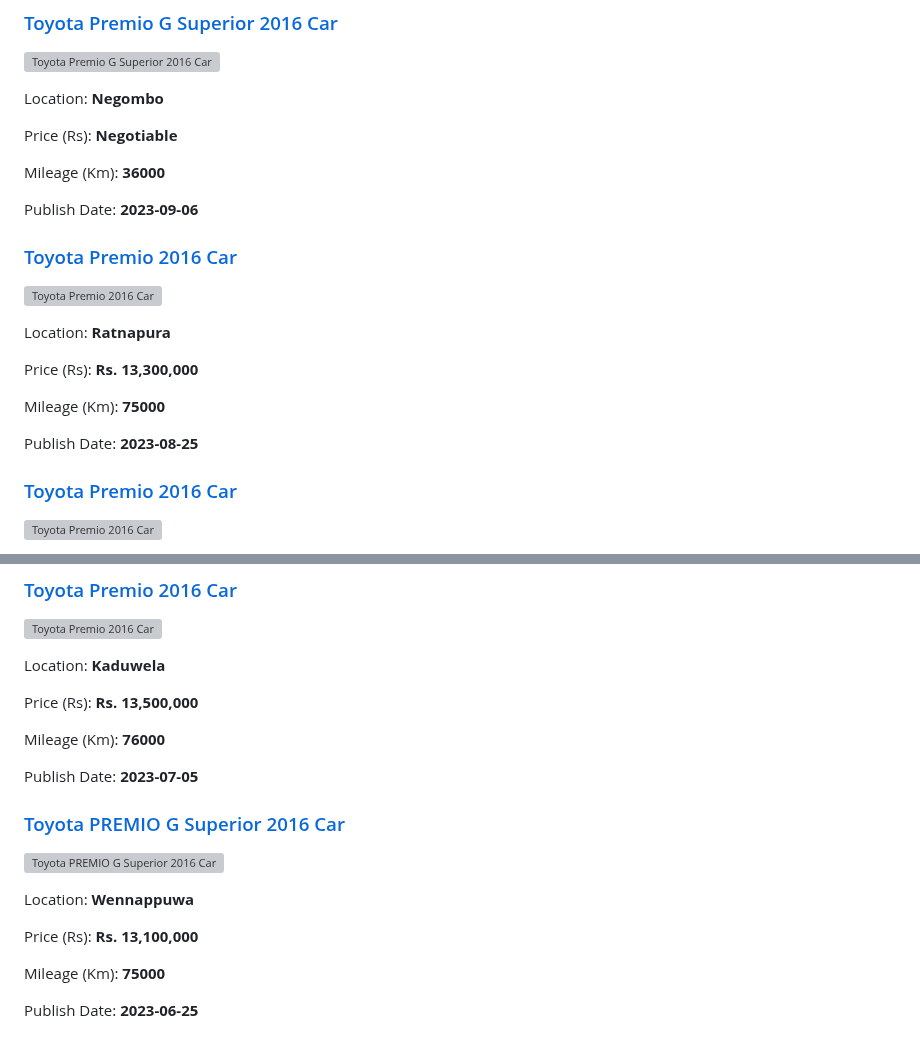
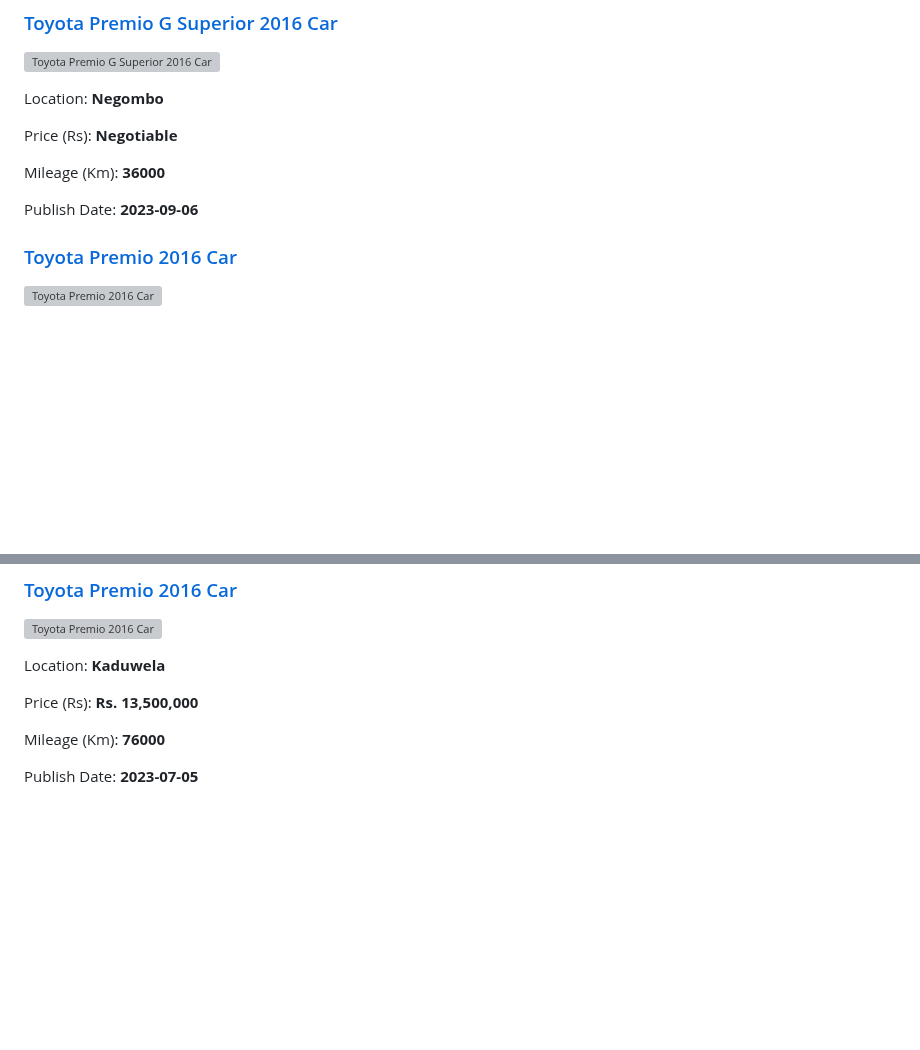
Before and after one commit to dilansalinda/AutomobileSeeker, a Markdown page: data.md, 2 parts joined by grey strips. Drawn GitHub-style; blank space fills up the shorter version; grey boxes are pictures that could not be loaded.

```diff
--- a/data.md
+++ b/data.md
@@ -134,21 +134,6 @@ Mileage (Km): **36000**
 Publish Date: **2023-09-06**
 
 
-<!-- 3edb8560a6078c35a8aaa68fddd15079 -->
-
-### [Toyota Premio 2016 Car](https://riyasewana.com/buy/toyota-premio-sale-ratnapura-6830674)
-
-![Toyota Premio 2016 Car](https://riyasewana.com/thumb/thumbno_100.jpg)
-
-Location: **Ratnapura**
-
-Price (Rs): **Rs. 13,300,000**
-
-Mileage (Km): **75000**
-
-Publish Date: **2023-08-25**
-
-
 <!-- 3574d2cb52580c07b03f51580c285844 -->
 
 ### [Toyota Premio 2016 Car](https://riyasewana.com/buy/toyota-premio-sale-moratuwa-6785576)
@@ -237,18 +222,3 @@ Price (Rs): **Rs. 13,500,000**
 Mileage (Km): **76000**
 
 Publish Date: **2023-07-05**
-
-
-<!-- dfa5b458e04139a7d335223129107682 -->
-
-### [Toyota PREMIO G Superior 2016 Car](https://riyasewana.com/buy/toyota-premio-g-sale-wennappuwa-6543947)
-
-![Toyota PREMIO G Superior 2016 Car](https://riyasewana.com/thumb/thumbtoyota-premio-g-2616523124091.jpg)
-
-Location: **Wennappuwa**
-
-Price (Rs): **Rs. 13,100,000**
-
-Mileage (Km): **75000**
-
-Publish Date: **2023-06-25**
```
